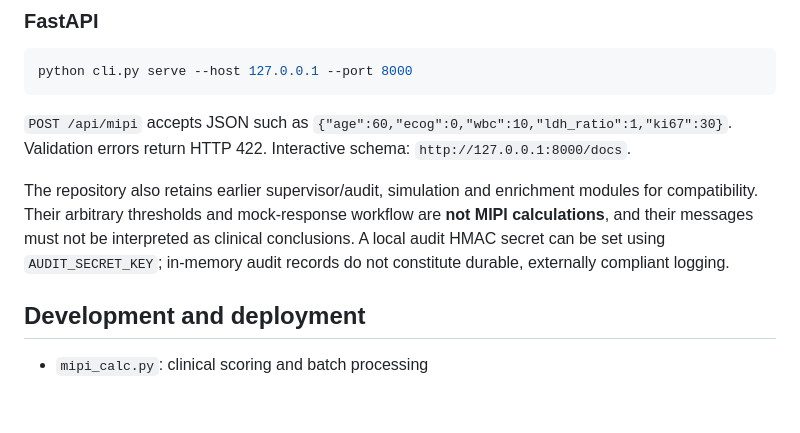
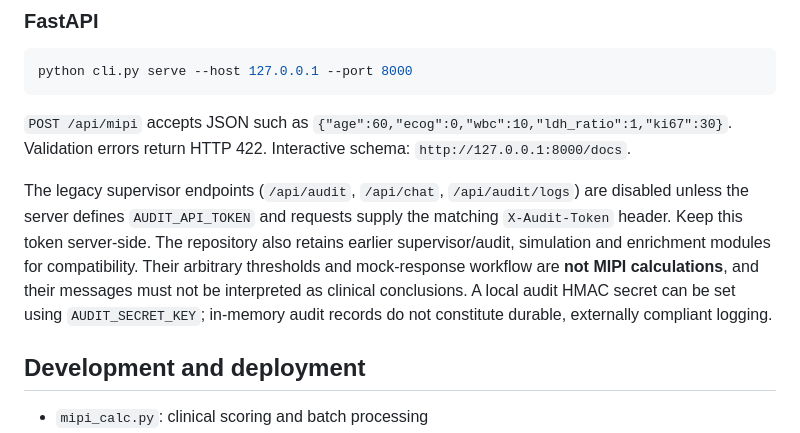
Before and after one commit to abusuraihsakhri/mipi-mantle-cell-calculator, a Markdown page: README.md, the part around the change. Rendered like a GitHub page; blank space fills up the shorter version.

Commit message:
Explain legacy endpoint authentication

```diff
--- a/README.md
+++ b/README.md
@@ -63,7 +63,7 @@ python cli.py serve --host 127.0.0.1 --port 8000
 
 `POST /api/mipi` accepts JSON such as `{"age":60,"ecog":0,"wbc":10,"ldh_ratio":1,"ki67":30}`. Validation errors return HTTP 422. Interactive schema: `http://127.0.0.1:8000/docs`.
 
-The repository also retains earlier supervisor/audit, simulation and enrichment modules for compatibility. Their arbitrary thresholds and mock-response workflow are **not MIPI calculations**, and their messages must not be interpreted as clinical conclusions. A local audit HMAC secret can be set using `AUDIT_SECRET_KEY`; in-memory audit records do not constitute durable, externally compliant logging.
+The legacy supervisor endpoints (`/api/audit`, `/api/chat`, `/api/audit/logs`) are disabled unless the server defines `AUDIT_API_TOKEN` and requests supply the matching `X-Audit-Token` header. Keep this token server-side. The repository also retains earlier supervisor/audit, simulation and enrichment modules for compatibility. Their arbitrary thresholds and mock-response workflow are **not MIPI calculations**, and their messages must not be interpreted as clinical conclusions. A local audit HMAC secret can be set using `AUDIT_SECRET_KEY`; in-memory audit records do not constitute durable, externally compliant logging.
 
 ## Development and deployment
 
```
